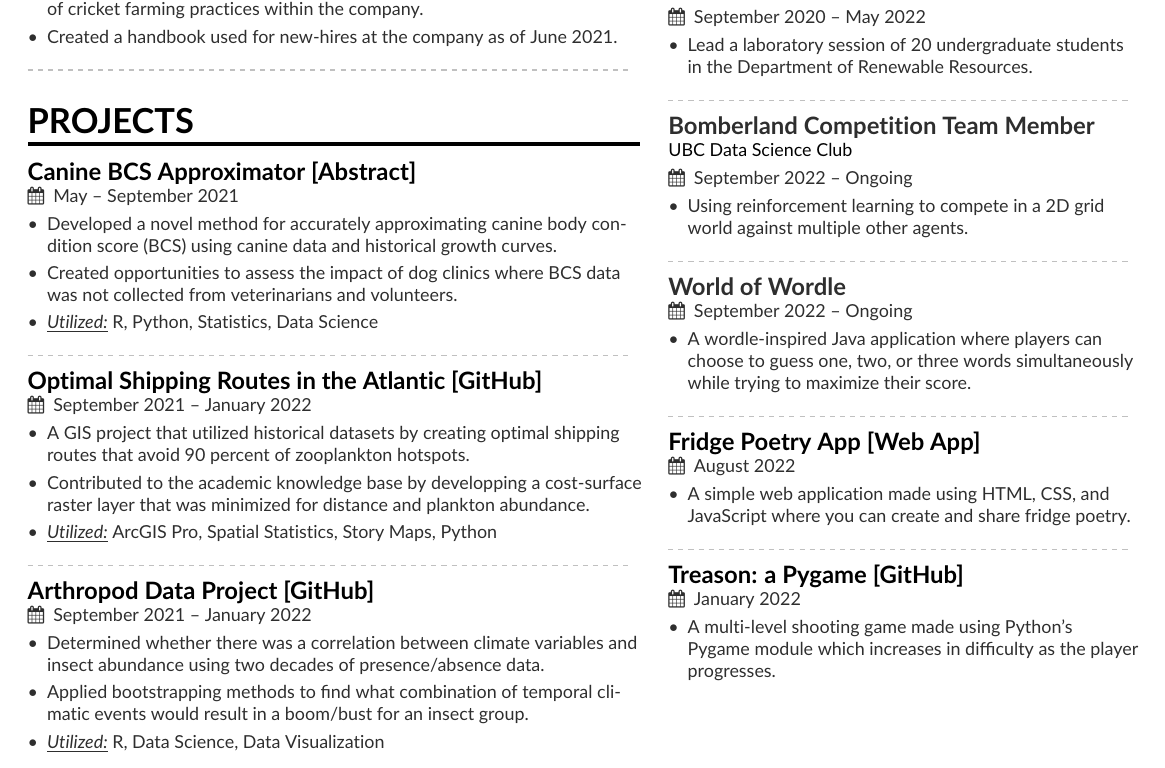
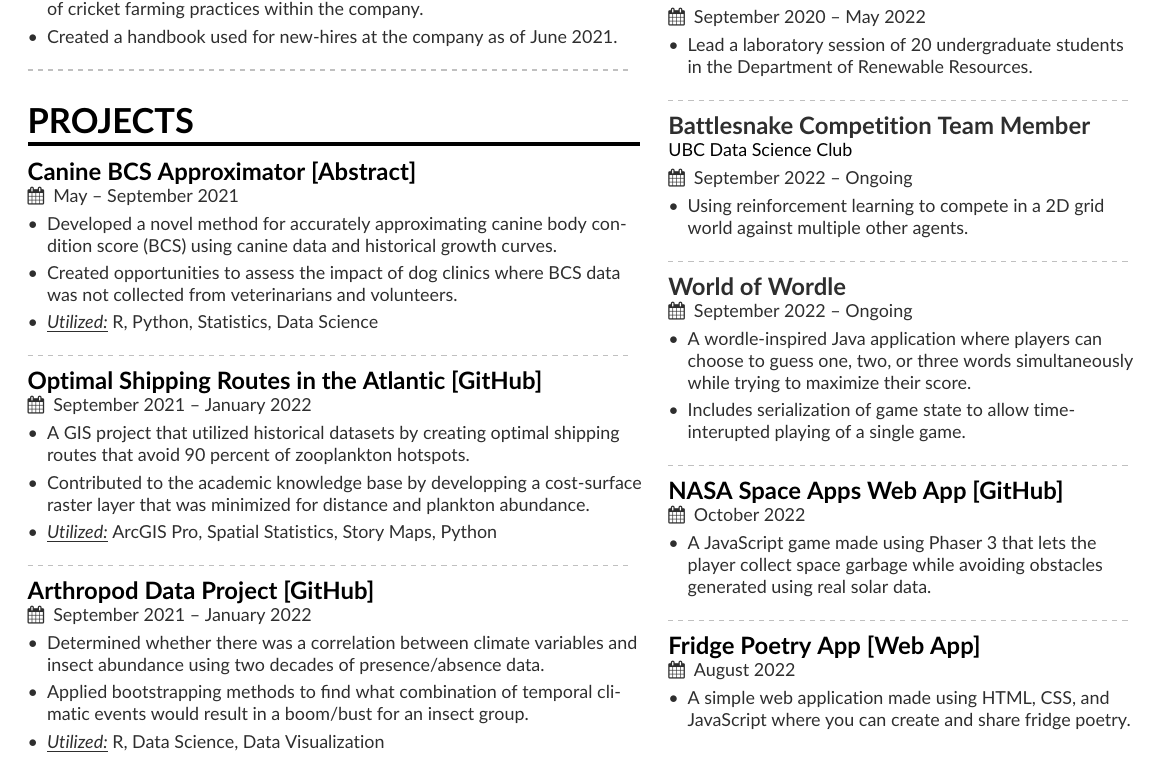
Before and after one commit to MeganSorenson/latexResume, a LaTeX CV (resume/src/resume.tex, which reads resume/src/sidebar.tex): part of the page, cut so that both start at the same text. Compiled offline with pdfLaTeX.

Commit message:
resume update

```diff
--- a/resume/src/sidebar.tex
+++ b/resume/src/sidebar.tex
@@ -41,7 +41,7 @@
 %\end{itemize}
 %\divider\small
 
-\cvevent{Bomberland Competition Team Member}{UBC Data Science Club}{September 2022 -- Ongoing}{}
+\cvevent{Battlesnake Competition Team Member}{UBC Data Science Club}{September 2022 -- Ongoing}{}
 \begin{itemize}
   \item Using reinforcement learning to compete in a 2D grid world against multiple other agents.
 \end{itemize}
@@ -50,6 +50,13 @@
 \cvevent{World of Wordle}{}{September 2022 -- Ongoing}{}
 \begin{itemize}
   \item A wordle-inspired Java application where players can choose to guess one, two, or three words simultaneously while trying to maximize their score.
+  \item Includes serialization of game state to allow time-interupted playing of a single game.
+\end{itemize}
+\divider\small
+
+\cvevent{\href{https://github.com/MeganSorenson/NASAhackathon2022}{NASA Space Apps Web App [GitHub]}}{}{October 2022}{}
+\begin{itemize}
+  \item A JavaScript game made using Phaser 3 that lets the player collect space garbage while avoiding obstacles generated using real solar data.
 \end{itemize}
 \divider\small
 
@@ -57,9 +64,3 @@
 \begin{itemize}
   \item A simple web application made using HTML, CSS, and JavaScript where you can create and share fridge poetry.
 \end{itemize}
-\divider\small
-
-\cvevent{\href{https://github.com/MeganSorenson/treason_game}{Treason: a Pygame [GitHub]}}{}{January 2022}{}
-\begin{itemize}
-  \item A multi-level shooting game made using Python's Pygame module which increases in difficulty as the player progresses.
-\end{itemize}
```
Also changed, not shown: resume/Makefile, resume/src/MeganSorensonResume.pdf, 1 other file.
